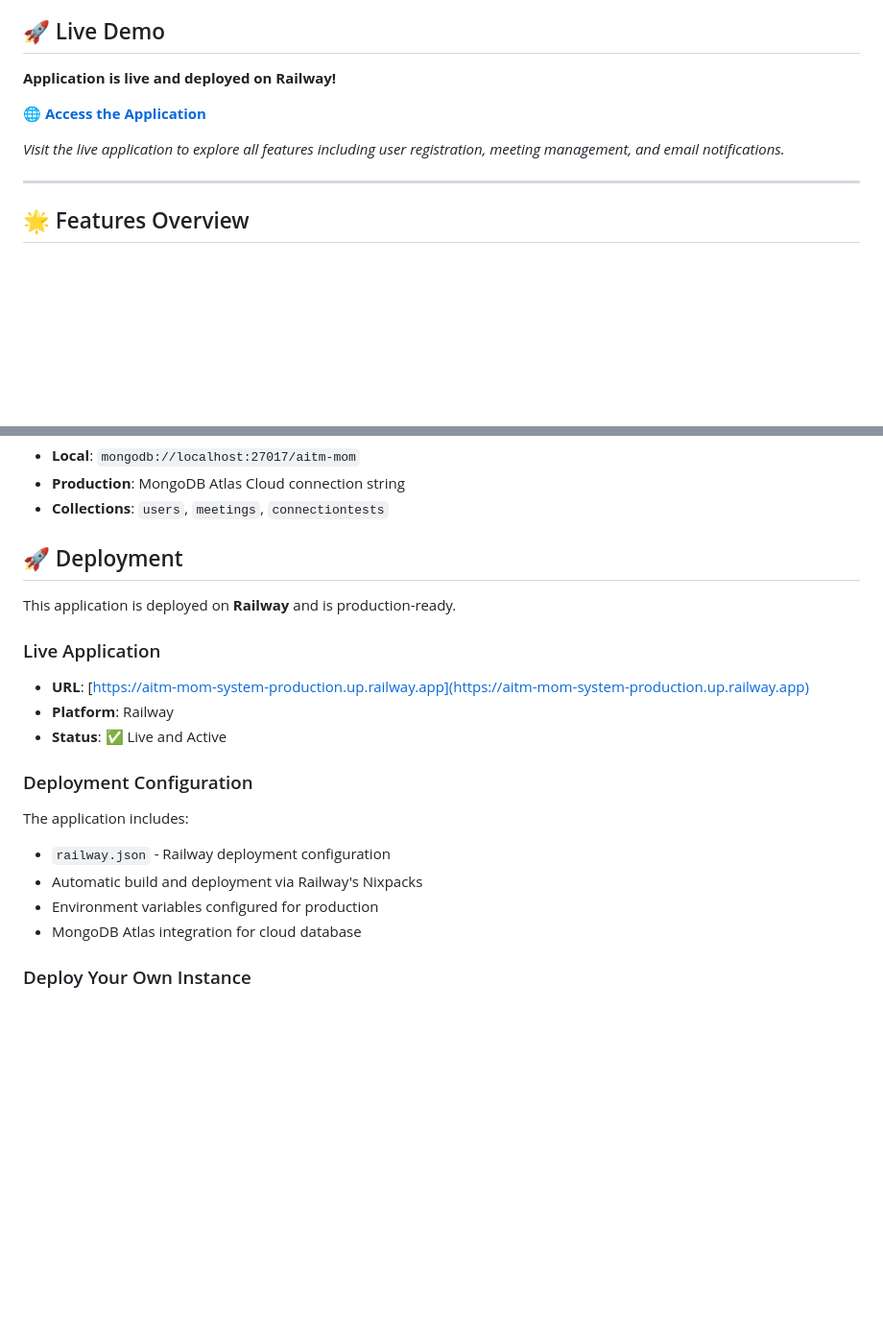
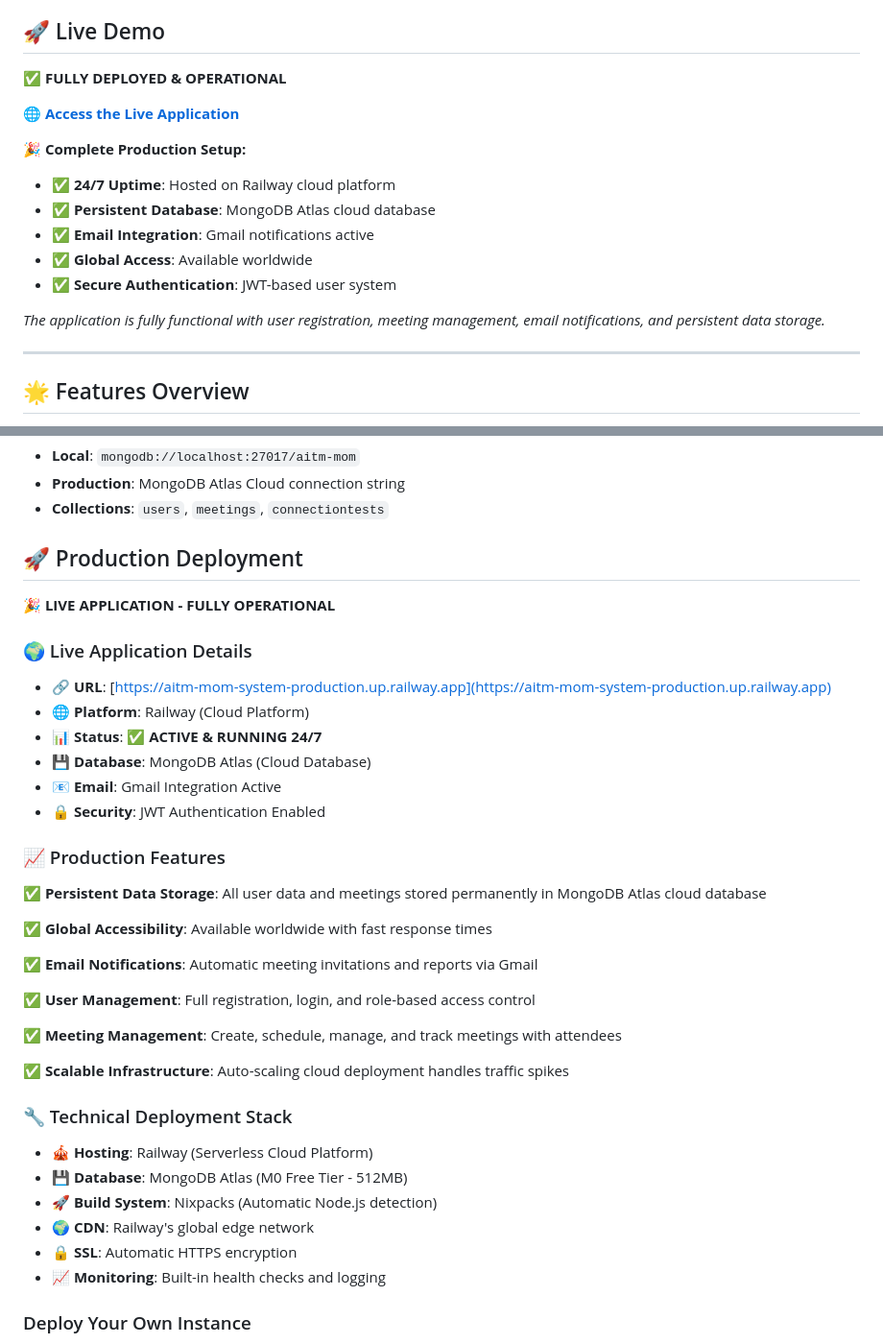
Before and after one commit to heyybless/AITM-MOM-system, a Markdown page: README.md, 2 parts joined by grey strips. Shown: that part at 96% size. GitHub-like rendering; blank space fills up the shorter version.

Commit message:
🎉 Update README with complete production deployment status and MongoDB Atlas integration

```diff
--- a/README.md
+++ b/README.md
@@ -4,11 +4,18 @@ A comprehensive web application for managing college meeting minutes and coordin
 
 ## 🚀 Live Demo
 
-**Application is live and deployed on Railway!**
+**✅ FULLY DEPLOYED & OPERATIONAL**
 
-🌐 **[Access the Application](https://aitm-mom-system-production.up.railway.app)**
+🌐 **[Access the Live Application](https://aitm-mom-system-production.up.railway.app)**
 
-*Visit the live application to explore all features including user registration, meeting management, and email notifications.*
+**🎉 Complete Production Setup:**
+- ✅ **24/7 Uptime**: Hosted on Railway cloud platform
+- ✅ **Persistent Database**: MongoDB Atlas cloud database
+- ✅ **Email Integration**: Gmail notifications active
+- ✅ **Global Access**: Available worldwide
+- ✅ **Secure Authentication**: JWT-based user system
+
+*The application is fully functional with user registration, meeting management, email notifications, and persistent data storage.*
 
 ---
 
@@ -233,21 +240,38 @@ db.meetings.find().pretty()
 - **Production**: MongoDB Atlas Cloud connection string
 - **Collections**: `users`, `meetings`, `connectiontests`
 
-## 🚀 Deployment
+## 🚀 Production Deployment
 
-This application is deployed on **Railway** and is production-ready.
+**🎉 LIVE APPLICATION - FULLY OPERATIONAL**
 
-### Live Application
-- **URL**: [https://aitm-mom-system-production.up.railway.app](https://aitm-mom-system-production.up.railway.app)
-- **Platform**: Railway
-- **Status**: ✅ Live and Active
+### 🌍 Live Application Details
+- **🔗 URL**: [https://aitm-mom-system-production.up.railway.app](https://aitm-mom-system-production.up.railway.app)
+- **🌐 Platform**: Railway (Cloud Platform)
+- **📊 Status**: ✅ **ACTIVE & RUNNING 24/7**
+- **💾 Database**: MongoDB Atlas (Cloud Database)
+- **📧 Email**: Gmail Integration Active
+- **🔒 Security**: JWT Authentication Enabled
 
-### Deployment Configuration
-The application includes:
-- `railway.json` - Railway deployment configuration
-- Automatic build and deployment via Railway's Nixpacks
-- Environment variables configured for production
-- MongoDB Atlas integration for cloud database
+### 📈 Production Features
+✅ **Persistent Data Storage**: All user data and meetings stored permanently in MongoDB Atlas cloud database
+
+✅ **Global Accessibility**: Available worldwide with fast response times
+
+✅ **Email Notifications**: Automatic meeting invitations and reports via Gmail
+
+✅ **User Management**: Full registration, login, and role-based access control
+
+✅ **Meeting Management**: Create, schedule, manage, and track meetings with attendees
+
+✅ **Scalable Infrastructure**: Auto-scaling cloud deployment handles traffic spikes
+
+### 🔧 Technical Deployment Stack
+- **🎪 Hosting**: Railway (Serverless Cloud Platform)
+- **💾 Database**: MongoDB Atlas (M0 Free Tier - 512MB)
+- **🚀 Build System**: Nixpacks (Automatic Node.js detection)
+- **🌍 CDN**: Railway's global edge network
+- **🔒 SSL**: Automatic HTTPS encryption
+- **📈 Monitoring**: Built-in health checks and logging
 
 ### Deploy Your Own Instance
 1. Fork this repository
```
